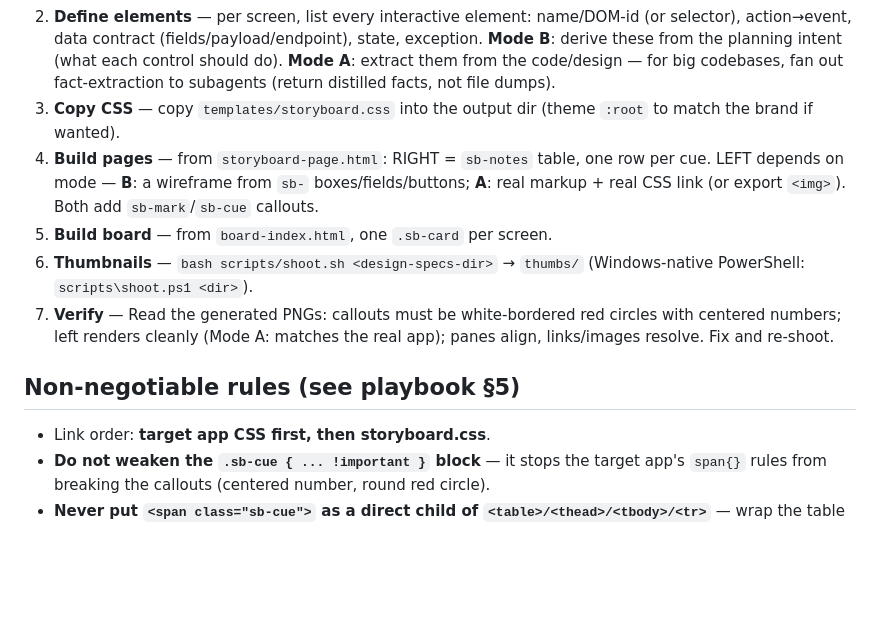
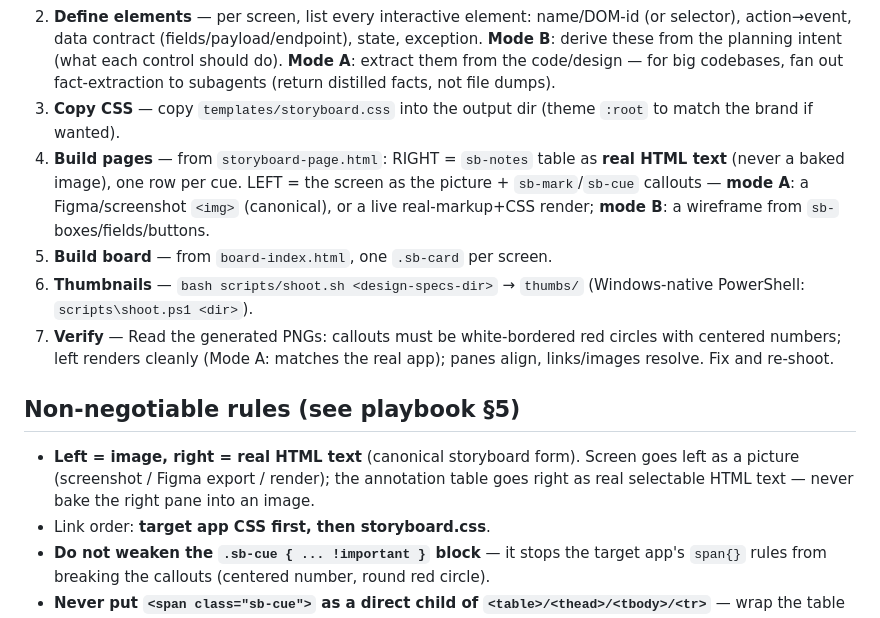
Before and after one commit to cskwork/storyboard-spec, a Markdown page: SKILL.md, the part around the change. Rendered like a GitHub page; blank space fills up the shorter version.

```diff
--- a/SKILL.md
+++ b/SKILL.md
@@ -31,13 +31,14 @@ Both modes share the same right-pane table, board, and verification. Default to
 1. **Scope + mode** — list the screens/states (flow order). Decide the mode: **B (기획)** if no UI exists yet → you'll wireframe; **A (문서화)** if a built/Figma screen exists → find the target UI + its real stylesheet (or export image). Output usually goes in `<app>/design-specs/`. If scope/format/mode is ambiguous, confirm with AskUserQuestion first.
 2. **Define elements** — per screen, list every interactive element: name/DOM-id (or selector), action→event, data contract (fields/payload/endpoint), state, exception. **Mode B**: derive these from the planning intent (what each control should do). **Mode A**: extract them from the code/design — for big codebases, fan out fact-extraction to subagents (return distilled facts, not file dumps).
 3. **Copy CSS** — copy `templates/storyboard.css` into the output dir (theme `:root` to match the brand if wanted).
-4. **Build pages** — from `storyboard-page.html`: RIGHT = `sb-notes` table, one row per cue. LEFT depends on mode — **B**: a wireframe from `sb-` boxes/fields/buttons; **A**: real markup + real CSS link (or export `<img>`). Both add `sb-mark`/`sb-cue` callouts.
+4. **Build pages** — from `storyboard-page.html`: RIGHT = `sb-notes` table as **real HTML text** (never a baked image), one row per cue. LEFT = the screen as the picture + `sb-mark`/`sb-cue` callouts — **mode A**: a Figma/screenshot `<img>` (canonical), or a live real-markup+CSS render; **mode B**: a wireframe from `sb-` boxes/fields/buttons.
 5. **Build board** — from `board-index.html`, one `.sb-card` per screen.
 6. **Thumbnails** — `bash scripts/shoot.sh <design-specs-dir>` → `thumbs/` (Windows-native PowerShell: `scripts\shoot.ps1 <dir>`).
 7. **Verify** — Read the generated PNGs: callouts must be white-bordered red circles with centered numbers; left renders cleanly (Mode A: matches the real app); panes align, links/images resolve. Fix and re-shoot.
 
 ## Non-negotiable rules (see playbook §5)
 
+- **Left = image, right = real HTML text** (canonical storyboard form). Screen goes left as a picture (screenshot / Figma export / render); the annotation table goes right as real selectable HTML text — never bake the right pane into an image.
 - Link order: **target app CSS first, then storyboard.css**.
 - **Do not weaken the `.sb-cue { ... !important }` block** — it stops the target app's `span{}` rules from breaking the callouts (centered number, round red circle).
 - **Never put `<span class="sb-cue">` as a direct child of `<table>/<thead>/<tbody>/<tr>`** — wrap the table in `<div class="sb-mark">` and put the cue there (foster-parenting breaks position).
```
Also changed, not shown: reference/playbook.md (+7 -3 lines).
